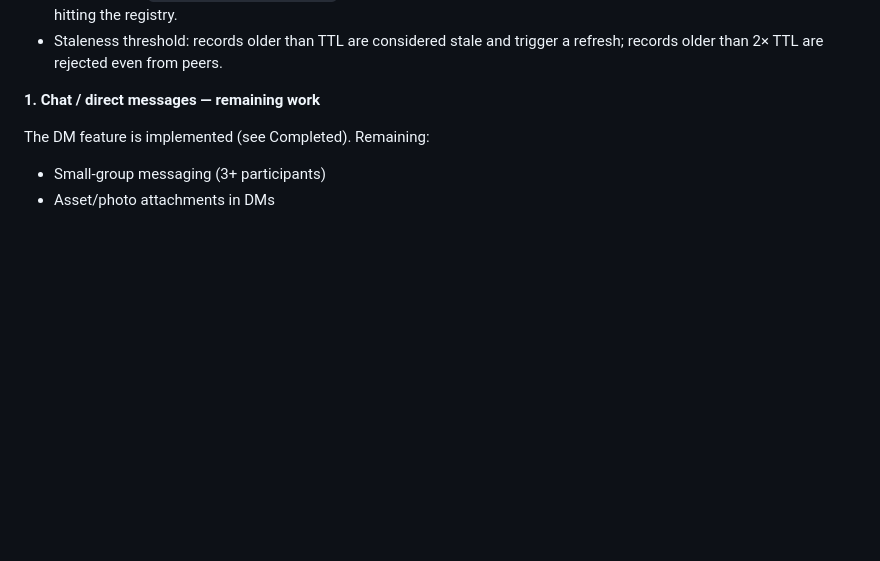
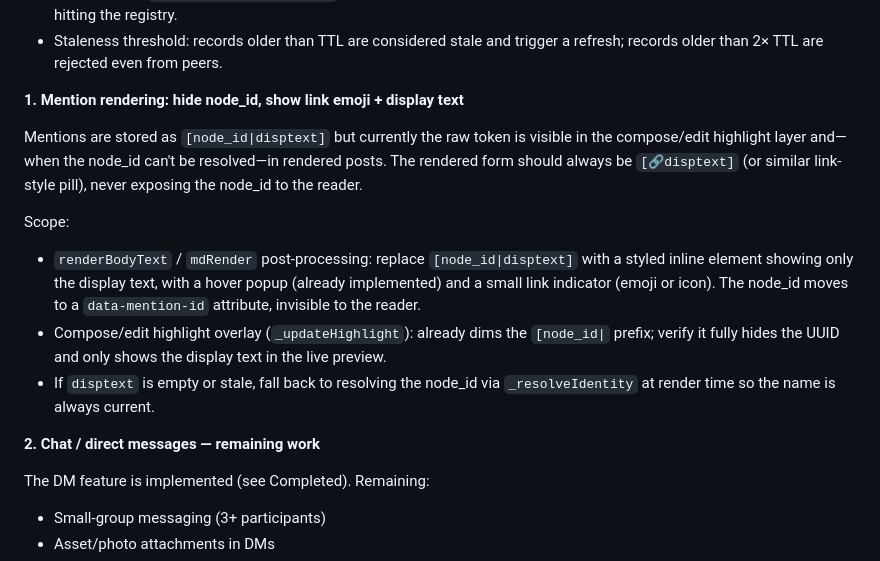
Before and after one commit to casseveritt/stor, a Markdown page: ROADMAP.md, the part around the change. Drawn GitHub-style; blank space fills up the shorter version.

Commit message:
roadmap: mention rendering — hide node_id, show link emoji + disptext

```diff
--- a/ROADMAP.md
+++ b/ROADMAP.md
@@ -28,7 +28,24 @@ Design sketch:
 - Staleness threshold: records older than TTL are considered stale and trigger a refresh;
   records older than 2× TTL are rejected even from peers.
 
-**1. Chat / direct messages — remaining work**
+**1. Mention rendering: hide node_id, show link emoji + display text**
+
+Mentions are stored as `[node_id|disptext]` but currently the raw token is visible in the
+compose/edit highlight layer and—when the node_id can't be resolved—in rendered posts.
+The rendered form should always be `[🔗disptext]` (or similar link-style pill), never
+exposing the node_id to the reader.
+
+Scope:
+- `renderBodyText` / `mdRender` post-processing: replace `[node_id|disptext]` with a
+  styled inline element showing only the display text, with a hover popup (already
+  implemented) and a small link indicator (emoji or icon). The node_id moves to a
+  `data-mention-id` attribute, invisible to the reader.
+- Compose/edit highlight overlay (`_updateHighlight`): already dims the `[node_id|` prefix;
+  verify it fully hides the UUID and only shows the display text in the live preview.
+- If `disptext` is empty or stale, fall back to resolving the node_id via
+  `_resolveIdentity` at render time so the name is always current.
+
+**2. Chat / direct messages — remaining work**
 
 The DM feature is implemented (see Completed). Remaining:
 - Small-group messaging (3+ participants)
```
